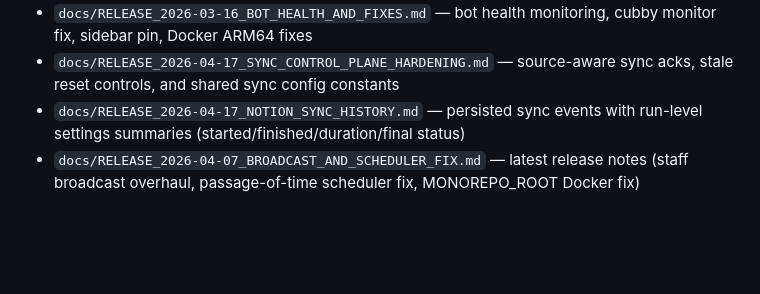
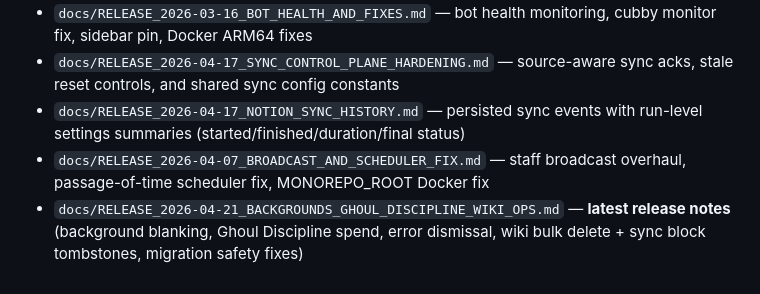
Before and after one commit to jkomg/mcbn-xp-tracker, a Markdown page: CLAUDE.md, the part around the change. GitHub-like rendering; blank space fills up the shorter version.

```diff
--- a/CLAUDE.md
+++ b/CLAUDE.md
@@ -133,4 +133,5 @@ The `docker-and-docs-hygiene` job validates all compose files and smoke-starts t
 - `docs/RELEASE_2026-03-16_BOT_HEALTH_AND_FIXES.md` — bot health monitoring, cubby monitor fix, sidebar pin, Docker ARM64 fixes
 - `docs/RELEASE_2026-04-17_SYNC_CONTROL_PLANE_HARDENING.md` — source-aware sync acks, stale reset controls, and shared sync config constants
 - `docs/RELEASE_2026-04-17_NOTION_SYNC_HISTORY.md` — persisted sync events with run-level settings summaries (started/finished/duration/final status)
-- `docs/RELEASE_2026-04-07_BROADCAST_AND_SCHEDULER_FIX.md` — latest release notes (staff broadcast overhaul, passage-of-time scheduler fix, MONOREPO_ROOT Docker fix)
+- `docs/RELEASE_2026-04-07_BROADCAST_AND_SCHEDULER_FIX.md` — staff broadcast overhaul, passage-of-time scheduler fix, MONOREPO_ROOT Docker fix
+- `docs/RELEASE_2026-04-21_BACKGROUNDS_GHOUL_DISCIPLINE_WIKI_OPS.md` — **latest release notes** (background blanking, Ghoul Discipline spend, error dismissal, wiki bulk delete + sync block tombstones, migration safety fixes)
```
Also changed, not shown: docs/RELEASE_2026-04-21_BACKGROUNDS_GHOUL_DISCIPLINE_WIKI_OPS.md (added, +108 -0 lines).
